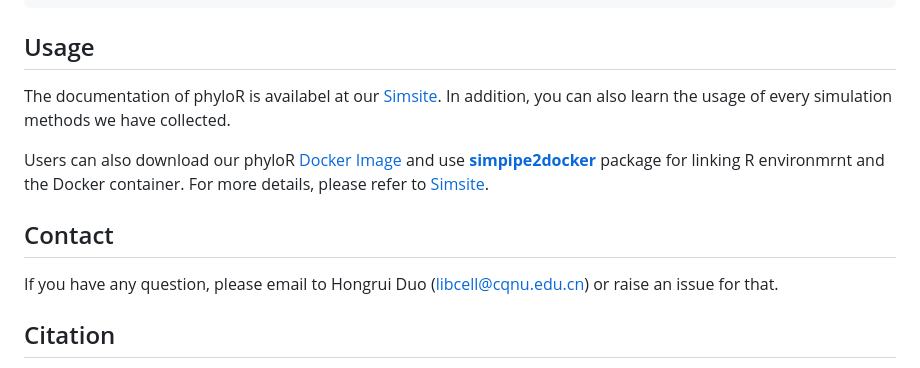
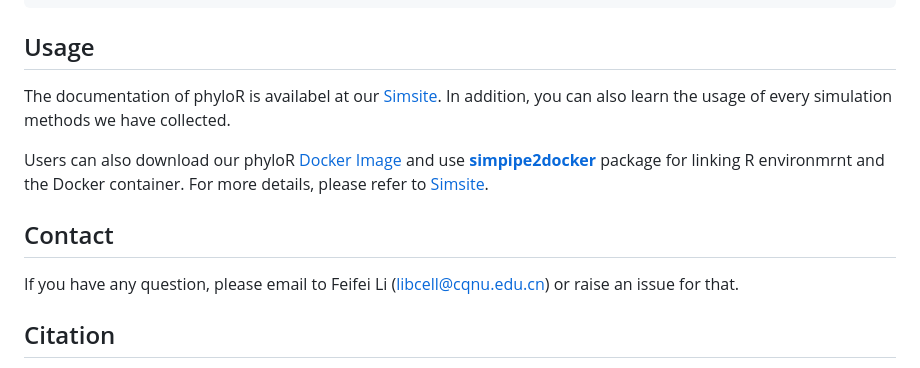
Before and after one commit to libcell/phyloR, a Markdown page: README.md, the part around the change. Drawn GitHub-style.

```diff
--- a/README.md
+++ b/README.md
@@ -77,21 +77,18 @@ install_ciblab()
 ## Usage
 
 The documentation of phyloR is availabel at our
-[Simsite](http://www.ciblab.net/software/phyloR/). In addition, you can
-also learn the usage of every simulation methods we have collected.
+[Simsite](http://www.ciblab.net/software/phyloR/). In addition, you can also learn the usage of every simulation methods we have collected.
 
 Users can also download our phyloR [Docker
 Image](https://hub.docker.com/repository/docker/duohongrui/simpipe/general)
 and use
 [**simpipe2docker**](https://github.com/duohongrui/simpipe2docker)
-package for linking R environmrnt and the Docker container. For more
-details, please refer to
+package for linking R environmrnt and the Docker container. For more details, please refer to
 [Simsite](http://www.ciblab.net/software/Simsite/).
 
 ## Contact
 
-If you have any question, please email to Hongrui Duo
-(<libcell@cqnu.edu.cn>) or raise an issue for that.
+If you have any question, please email to Feifei Li (<libcell@cqnu.edu.cn>) or raise an issue for that.
 
 ## Citation
 
```
